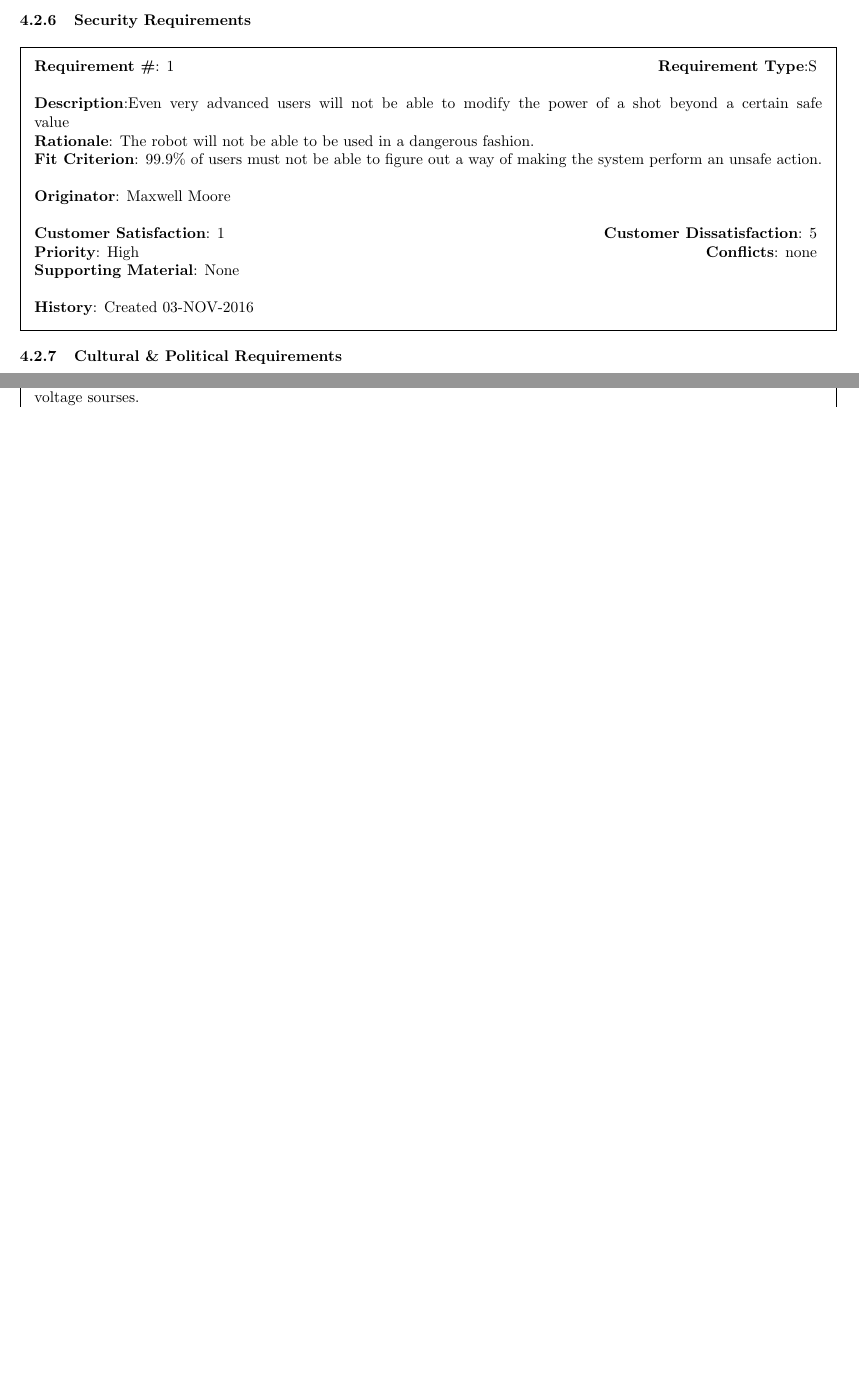
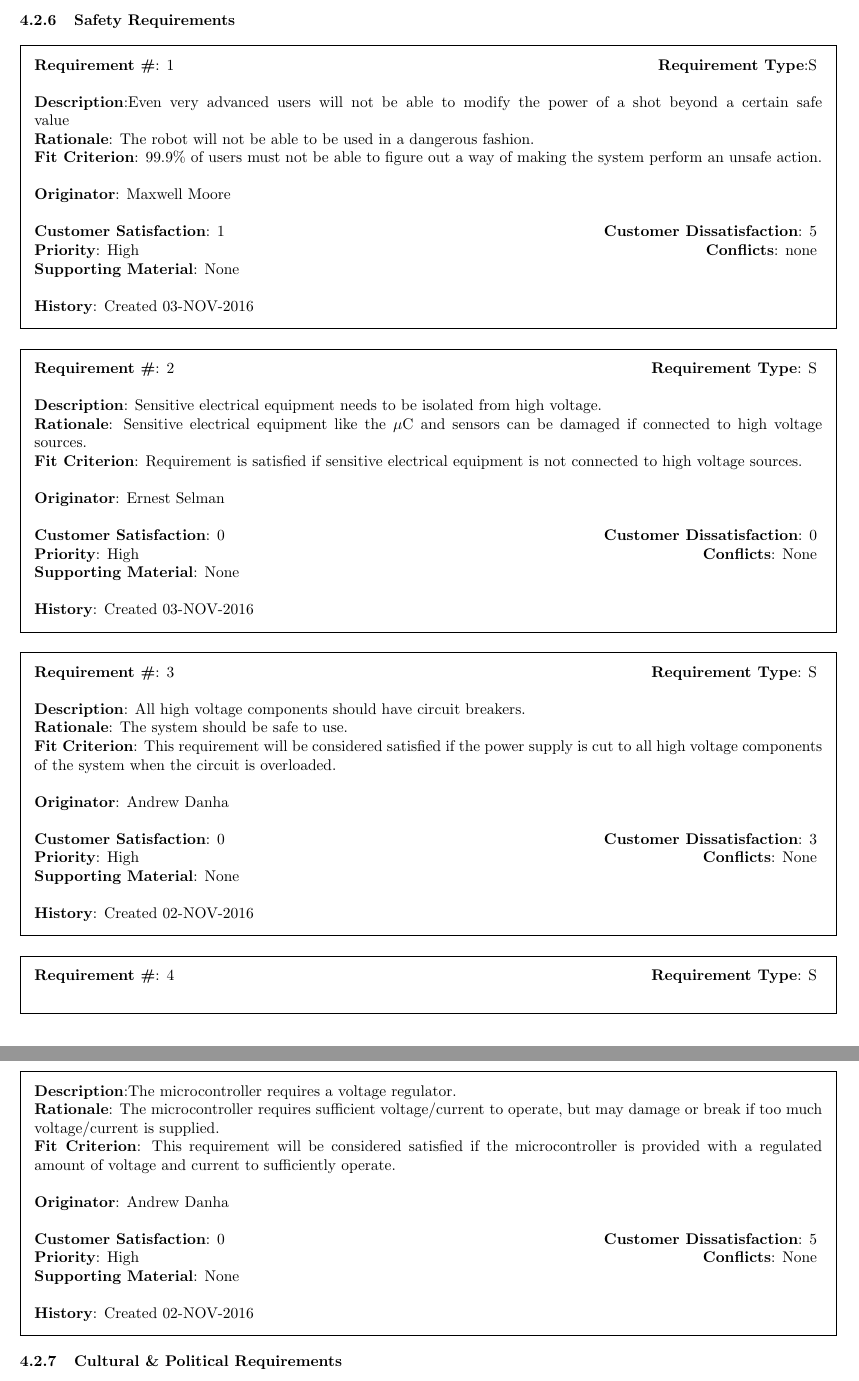
Before and after one commit to EricLeFort/Capstone-Project, a LaTeX document (doc/requirements/requirements.tex): two parts of pages 18 and 19 of 19 before the commit and two parts of pages 19 and 20 of 22 after it, joined at a grey line, cut so that both start at the same text, the shorter picture padded with empty space. The pictures show the PDF file doc/requirements/requirements.pdf that the author committed with the source.

Commit message:
NOW everyone's part is in the requirements, small parts missing, still requires a thorough read through

```diff
--- a/doc/requirements/requirements.tex
+++ b/doc/requirements/requirements.tex
@@ -433,3 +433,5 @@ The following is a collection of the functional requirements of this system:
 	\noindent\textbf{History}: Created 03-NOV-2016
 \end{framed}
 
+\begin{framed}
+	\noindent\textbf{Requirement \#}: 20 \hfill \textbf{Requirement Type}: 3 \hfill\\\\
@@ -435,0 +441,9 @@ The following is a collection of the functional requirements of this system:
+	\textbf{Originator}: Andrew Danha\\\\
+	\noindent\textbf{Customer Satisfaction}: 4 \hfill 	\textbf{Customer Dissatisfaction}: 3 \hfill\\
+	\textbf{Priority}: High \hfill \textbf{Conflicts}: None \hfill\\
+	\textbf{Supporting Material}: None\\\\
+	\noindent\textbf{History}: Created 02-NOV-2016
+\end{framed}
+
+\begin{framed}
+	\noindent\textbf{Requirement \#}: 21 \hfill \textbf{Requirement Type}: 4 \hfill\\\\
@@ -435,0 +453,9 @@ The following is a collection of the functional requirements of this system:
+	\textbf{Originator}: Andrew Danha\\\\
+	\noindent\textbf{Customer Satisfaction}: 0 \hfill 	\textbf{Customer Dissatisfaction}: 0 \hfill\\
+	\textbf{Priority}: High \hfill \textbf{Conflicts}: None \hfill\\
+	\textbf{Supporting Material}: None\\\\
+	\noindent\textbf{History}: Created 02-NOV-2016
+\end{framed}
+
+\begin{framed}
+	\noindent\textbf{Requirement \#}: 22 \hfill \textbf{Requirement Type}: 4 \hfill\\\\
@@ -436,3 +465,10 @@ The following is a collection of the functional requirements of this system:
+	\textbf{Originator}: Andrew Danha\\\\
+	\noindent\textbf{Customer Satisfaction}: 3 \hfill 	\textbf{Customer Dissatisfaction}: 2 \hfill\\
+	\textbf{Priority}: High \hfill \textbf{Conflicts}: None \hfill\\
+	\textbf{Supporting Material}: None\\\\
+	\noindent\textbf{History}: Created 02-NOV-2016
+\end{framed}
+
 \subsection{Non-Functional Requirements}
 The following is a collection of the non-functional requirements of this system:
 \subsubsection{Look \& Feel Requirements}
@@ -537,3 +573,8 @@ The following is a collection of the non-functional requirements of this system:
 \end{framed}
 
 \begin{framed}
+	\noindent\textbf{Requirement \#}: 2 \hfill \textbf{Requirement Type}: OE \hfill\\\\
+	\noindent\textbf{Description}: Power supply should be a standard 120V AC 60Hz outlet.\\
+	\textbf{Rationale}: The system will be simple to power.\\
+	\textbf{Fit Criterion}: This requirement will be considered satisfied if all components of the system can be powered by one standard outlet.\\\\
+	\textbf{Originator}: Andrew Danha\\\\
@@ -552,3 +588,4 @@ The following is a collection of the non-functional requirements of this system:
 	\noindent\textbf{Requirement \#}: 3 \hfill \textbf{Requirement Type}: OE\hfill\\\\
 	\noindent\textbf{Description}: Pool table properties need to be consistent throughout the table. \\
 	\textbf{Rationale}: In order to have proper functionality and consistent results, table properties, like rolling resistance and flatness need to be the same in all points of the table. \\
+	\textbf{Fit Criterion}: Requirement is satisfied if the table has consistent properties. \\\\
@@ -573,7 +609,7 @@ The following is a collection of the non-functional requirements of this system:
 	\noindent\textbf{History}: Created 03-NOV-2016
 \end{framed}
 
-\subsubsection{Security Requirements}
+\subsubsection{Safety Requirements}
 \begin{framed}
 	\noindent\textbf{Requirement \#}: 1 \hfill \textbf{Requirement Type}:S \hfill\\\\
 	\noindent\textbf{Description}:Even very advanced users will not be able to modify the power of a shot beyond a certain safe value\\
@@ -584,6 +620,42 @@ The following is a collection of the non-functional requirements of this system:
 	\textbf{Priority}: High \hfill \textbf{Conflicts}: none \hfill\\
 	\textbf{Supporting Material}: None\\\\
 	\noindent\textbf{History}: Created 03-NOV-2016
+\end{framed}
+
+\begin{framed}
+	\noindent\textbf{Requirement \#}: 2 \hfill \textbf{Requirement Type}: S \hfill\\\\
+	\noindent\textbf{Description}: Sensitive electrical equipment needs to be isolated from high voltage.\\
+	\textbf{Rationale}: Sensitive electrical equipment like the $\mu$C and sensors can be damaged if connected to high voltage sources.\\
+	\textbf{Fit Criterion}: Requirement is satisfied if sensitive electrical equipment is not connected to high voltage sources. \\\\
+	\textbf{Originator}: Ernest Selman\\\\
+	\noindent\textbf{Customer Satisfaction}: 0 \hfill 	\textbf{Customer Dissatisfaction}: 0 \hfill\\
+	\textbf{Priority}: High \hfill \textbf{Conflicts}: None \hfill\\
+	\textbf{Supporting Material}: None\\\\
+	\noindent\textbf{History}: Created 03-NOV-2016
+\end{framed}
+
+\begin{framed}
+	\noindent\textbf{Requirement \#}: 3 \hfill \textbf{Requirement Type}: S \hfill\\\\
+	\noindent\textbf{Description}: All high voltage components should have circuit breakers.\\
+	\textbf{Rationale}: The system should be safe to use.\\
+	\textbf{Fit Criterion}: This requirement will be considered satisfied if the power supply is cut to all high voltage components of the system when the circuit is overloaded.\\\\
+	\textbf{Originator}: Andrew Danha\\\\
+	\noindent\textbf{Customer Satisfaction}: 0 \hfill 	\textbf{Customer Dissatisfaction}: 3 \hfill\\
+	\textbf{Priority}: High \hfill \textbf{Conflicts}: None \hfill\\
+	\textbf{Supporting Material}: None\\\\
+	\noindent\textbf{History}: Created 02-NOV-2016
+\end{framed}
+
+\begin{framed}
+	\noindent\textbf{Requirement \#}: 4 \hfill \textbf{Requirement Type}: S \hfill\\\\
+	\noindent\textbf{Description}:The microcontroller requires a voltage regulator.\\
+	\textbf{Rationale}: The microcontroller requires sufficient voltage/current to operate, but may damage or break if too much voltage/current is supplied.\\
+	\textbf{Fit Criterion}: This requirement will be considered satisfied if the microcontroller is provided with a regulated amount of voltage and current to sufficiently operate.\\\\
+	\textbf{Originator}: Andrew Danha\\\\
+	\noindent\textbf{Customer Satisfaction}: 0 \hfill 	\textbf{Customer Dissatisfaction}: 5 \hfill\\
+	\textbf{Priority}: High \hfill \textbf{Conflicts}: None \hfill\\
+	\textbf{Supporting Material}: None\\\\
+	\noindent\textbf{History}: Created 02-NOV-2016
 \end{framed}
 
 \subsubsection{Cultural \& Political Requirements}
@@ -621,3 +689,7 @@ The following is a collection of the non-functional requirements of this system:
-	\noindent\textbf{Customer Satisfaction}: 0 \hfill 	\textbf{Customer Dissatisfaction}: 0 \hfill\\
+	\noindent\textbf{Description}: High voltage components should be safely secured from users.\\
+	\textbf{Rationale}: In the interest of safety, the system should not present electrical hazards.\\
+	\textbf{Fit Criterion}: This requirement will be considered satisfied if high voltage components are inaccessible to users.\\\\
+	\textbf{Originator}: Andrew Danha\\\\
+	\noindent\textbf{Customer Satisfaction}: 0 \hfill 	\textbf{Customer Dissatisfaction}: 5 \hfill\\
 	\textbf{Priority}: High \hfill \textbf{Conflicts}: None \hfill\\
 	\textbf{Supporting Material}: None\\\\
@@ -625,4 +697,17 @@ The following is a collection of the non-functional requirements of this system:
 \end{framed}
+
+\begin{framed}
+	\noindent\textbf{Requirement \#}: 4 \hfill \textbf{Requirement Type}: L \hfill\\\\
+	\noindent\textbf{Description}: All high voltage components should have circuit breakers.\\
+	\textbf{Rationale}: The system should be safe to use.\\
+	\textbf{Fit Criterion}: This requirement will be considered satisfied if the power supply is cut to all high voltage components of the system when the circuit is overloaded.\\\\
+	\textbf{Originator}: Andrew Danha\\\\
+	\noindent\textbf{Customer Satisfaction}: 0 \hfill 	\textbf{Customer Dissatisfaction}: 3 \hfill\\
+	\textbf{Priority}: High \hfill \textbf{Conflicts}: None \hfill\\
+	\textbf{Supporting Material}: None\\\\
+	\noindent\textbf{History}: Created 02-NOV-2016
+\end{framed}
+
 
 
 
```
Also changed, not shown: doc/requirements/requirements.pdf, doc/requirements/requirements.tex (31 more changed lines).
